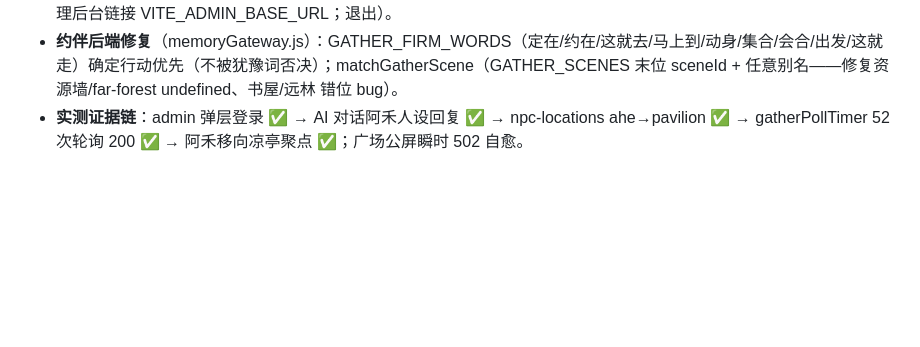
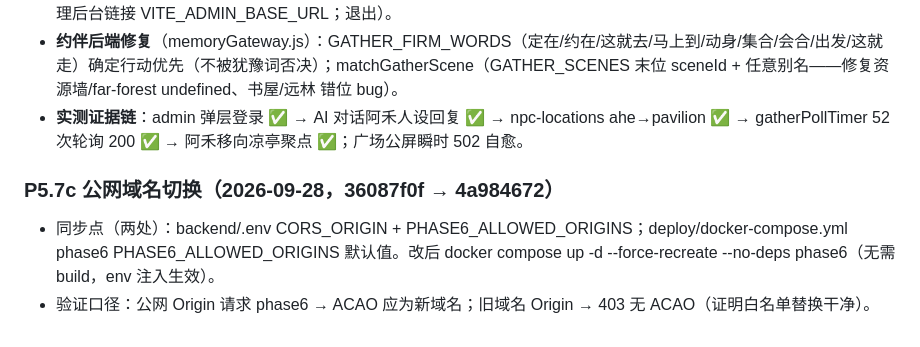
Before and after one commit to YCKIN777/virtual-utopia, a Markdown page: memory-modules.md, the part around the change. Drawn GitHub-style; blank space fills up the shorter version.

```diff
--- a/memory-modules.md
+++ b/memory-modules.md
@@ -210,3 +210,6 @@
 - **3D 内身份 HUD**：WorldView 右上 vu-world-account（登录弹层 vu-login-overlay 内嵌 3D，worldStore.login；admin 管理后台链接 VITE_ADMIN_BASE_URL；退出）。
 - **约伴后端修复**（memoryGateway.js）：GATHER_FIRM_WORDS（定在/约在/这就去/马上到/动身/集合/会合/出发/这就走）确定行动优先（不被犹豫词否决）；matchGatherScene（GATHER_SCENES 末位 sceneId + 任意别名——修复资源墙/far-forest undefined、书屋/远林 错位 bug）。
 - **实测证据链**：admin 弹层登录 ✅ → AI 对话阿禾人设回复 ✅ → npc-locations ahe→pavilion ✅ → gatherPollTimer 52 次轮询 200 ✅ → 阿禾移向凉亭聚点 ✅；广场公屏瞬时 502 自愈。
+### P5.7c 公网域名切换（2026-09-28，36087f0f → 4a984672）
+- 同步点（两处）：backend/.env CORS_ORIGIN + PHASE6_ALLOWED_ORIGINS；deploy/docker-compose.yml phase6 PHASE6_ALLOWED_ORIGINS 默认值。改后 docker compose up -d --force-recreate --no-deps phase6（无需 build，env 注入生效）。
+- 验证口径：公网 Origin 请求 phase6 → ACAO 应为新域名；旧域名 Origin → 403 无 ACAO（证明白名单替换干净）。
```
Also changed, not shown: memory-core.md (+4 -0 lines), memory-log.md (+7 -0 lines).
